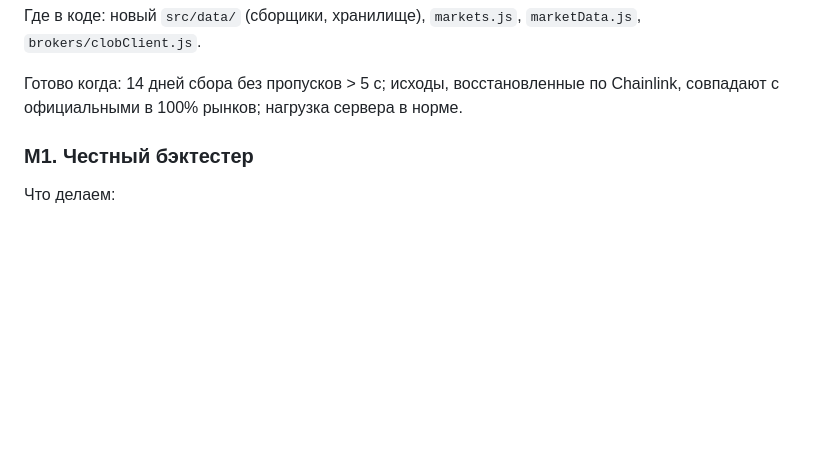
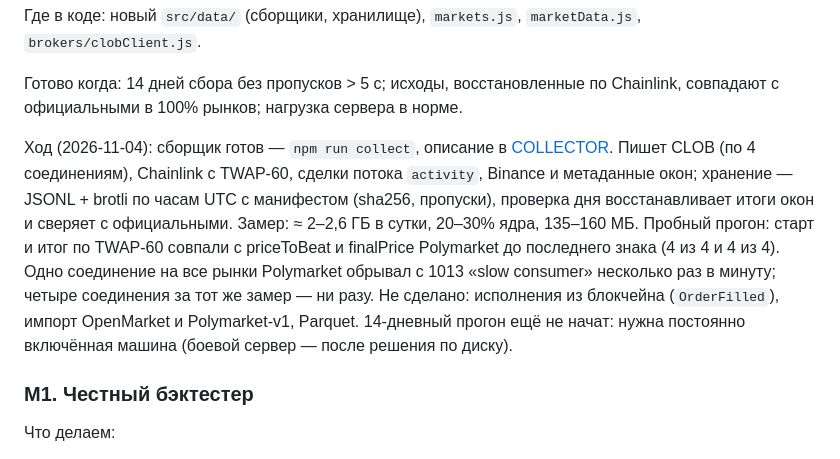
Before and after one commit to vadzimchudzin/vespera, a Markdown page: docs/V2MONEY_PLAN.md, the part around the change. GitHub-like rendering; blank space fills up the shorter version.

Commit message:
docs: COLLECTOR and the M0 progress in the V2 plan (9/11)

```diff
--- a/docs/V2MONEY_PLAN.md
+++ b/docs/V2MONEY_PLAN.md
@@ -92,6 +92,19 @@ Vespera с «угадывания направления по SMA» на три
 
 Готово когда: 14 дней сбора без пропусков > 5 с; исходы, восстановленные по
 Chainlink, совпадают с официальными в 100% рынков; нагрузка сервера в норме.
+
+Ход (2026-11-04): сборщик готов — `npm run collect`, описание в
+[COLLECTOR](COLLECTOR.md). Пишет CLOB (по 4 соединениям), Chainlink с TWAP-60,
+сделки потока `activity`, Binance и метаданные окон; хранение — JSONL + brotli
+по часам UTC с манифестом (sha256, пропуски), проверка дня восстанавливает итоги
+окон и сверяет с официальными. Замер: ≈ 2–2,6 ГБ в сутки, 20–30% ядра, 135–160 МБ.
+Пробный прогон: старт и итог по TWAP-60 совпали с priceToBeat и finalPrice
+Polymarket до последнего знака (4 из 4 и 4 из 4). Одно соединение на все рынки
+Polymarket обрывал с 1013 «slow consumer» несколько раз в минуту; четыре
+соединения за тот же замер — ни разу. Не сделано: исполнения из блокчейна
+(`OrderFilled`), импорт OpenMarket и Polymarket-v1, Parquet. 14-дневный прогон
+ещё не начат: нужна постоянно включённая машина (боевой сервер — после решения
+по диску).
 
 ### M1. Честный бэктестер
 
```
Also changed, not shown: docs/COLLECTOR.md (added, +195 -0 lines).
